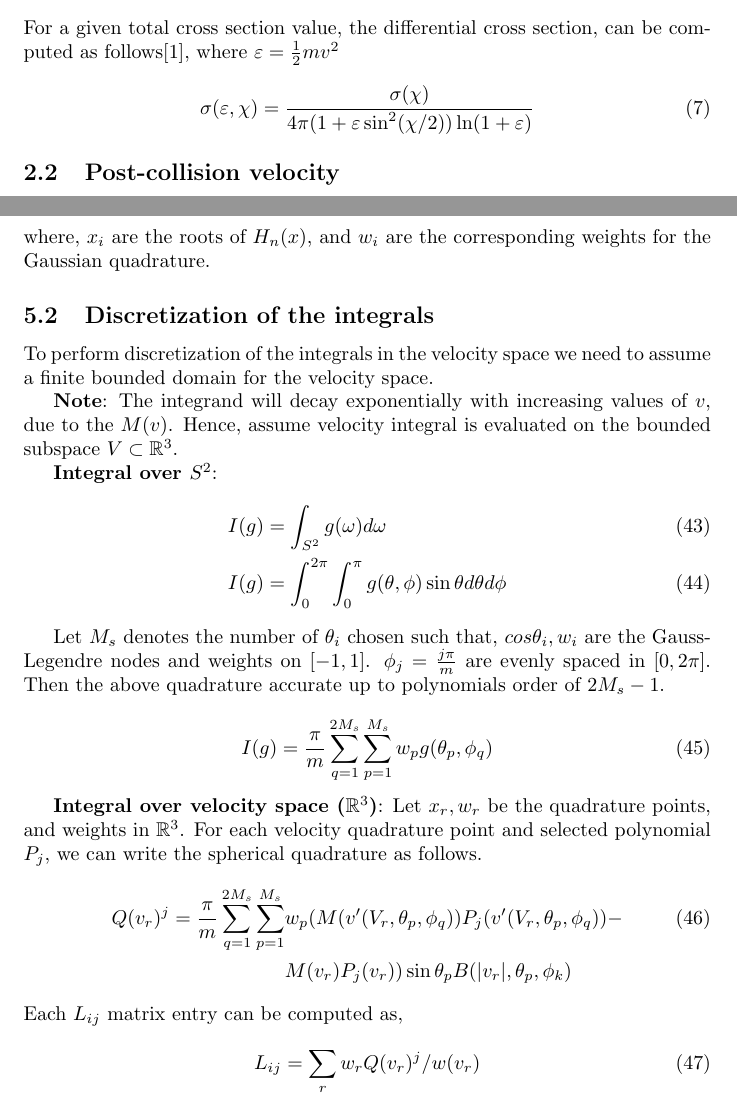
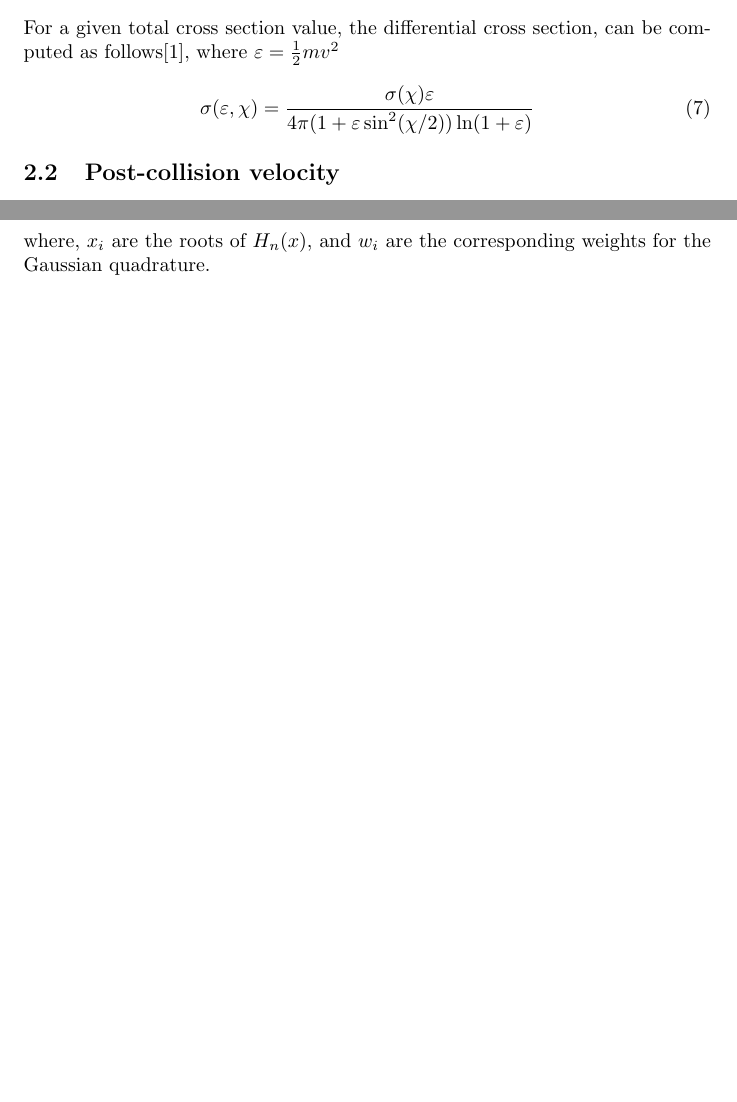
Before and after one commit to ut-padas/boltzmann, a LaTeX document (Notes/bte_notes.tex): two parts of pages 2 and 7 of 8 before the commit and two parts of pages 2 and 7 of 7 after it, joined at a grey line, cut so that both start at the same text, the shorter picture padded with empty space. Compiled offline with pdfLaTeX.

Commit message:
minor note change

```diff
--- a/Notes/bte_notes.tex
+++ b/Notes/bte_notes.tex
@@ -60,7 +60,7 @@ Assuming, that the neutral Ar atoms have $\delta(0)$ distribution in the velocit
 \subsection{Total and differential cross section}
 For a given total cross section value, the differential cross section, can be computed as follows\cite{vahedi1995monte}, where $\varepsilon= \frac{1}{2}mv^2$
 \begin{equation}
-    \sigma(\varepsilon,\chi) = \frac{\sigma(\chi)}{4\pi (1 + \varepsilon \sin^2(\chi/2))\ln(1+\varepsilon)}
+    \sigma(\varepsilon,\chi) = \frac{\sigma(\chi)\varepsilon}{4\pi (1 + \varepsilon \sin^2(\chi/2))\ln(1+\varepsilon)}
 \end{equation}
 
 \subsection{Post-collision velocity}
@@ -253,34 +253,34 @@ Let $H_k (x)$ be the sequence of Hermite polynomials, defined on $(\infty,infty)
 \end{equation} where, $x_i$ are the roots of $H_n(x)$, and $w_i$ are the corresponding weights for the Gaussian quadrature.
 
 
-\subsection{Discretization of the integrals}
-\label{subsec:discretization_integrals}
-To perform discretization of the integrals in the velocity space we need to assume a finite bounded domain for the velocity space.
+% \subsection{Discretization of the integrals}
+% \label{subsec:discretization_integrals}
+% To perform discretization of the integrals in the velocity space we need to assume a finite bounded domain for the velocity space.
 
-\textbf{Note}: The integrand will decay exponentially with increasing values of $v$, due to the $M(v)$. Hence, assume velocity integral is evaluated on the bounded subspace $V\subset \R^3$.
+% \textbf{Note}: The integrand will decay exponentially with increasing values of $v$, due to the $M(v)$. Hence, assume velocity integral is evaluated on the bounded subspace $V\subset \R^3$.
 
-\textbf{Integral over $S^2$}:
-\begin{align}
-    I(g) &= \int_{S^2} g(\omega) d\omega\\
-    I(g) &= \int_{0}^{2\pi} \int_{0}^{\pi} g(\theta,\phi) \sin\theta d\theta d\phi
-\end{align}
+% \textbf{Integral over $S^2$}:
+% \begin{align}
+%     I(g) &= \int_{S^2} g(\omega) d\omega\\
+%     I(g) &= \int_{0}^{2\pi} \int_{0}^{\pi} g(\theta,\phi) \sin\theta d\theta d\phi
+% \end{align}
 
-Let $M_s$ denotes the number of $\theta_i$ chosen such that, $cos\theta_i,w_i$ are the Gauss-Legendre nodes and weights on $[-1,1]$. $\phi_j = \frac{j\pi}{m}$  are evenly spaced in $[0,2\pi]$. Then the above quadrature accurate up to polynomials order of $2M_s-1$.
+% Let $M_s$ denotes the number of $\theta_i$ chosen such that, $cos\theta_i,w_i$ are the Gauss-Legendre nodes and weights on $[-1,1]$. $\phi_j = \frac{j\pi}{m}$  are evenly spaced in $[0,2\pi]$. Then the above quadrature accurate up to polynomials order of $2M_s-1$.
 
-\begin{equation}
-    I(g) = \frac{\pi}{m} \sum_{q=1}^{2M_s} \sum_{p=1}^{M_s} w_p g(\theta_p,\phi_q) \label{eq:sphere_quadrature}
-\end{equation}
+% \begin{equation}
+%     I(g) = \frac{\pi}{m} \sum_{q=1}^{2M_s} \sum_{p=1}^{M_s} w_p g(\theta_p,\phi_q) \label{eq:sphere_quadrature}
+% \end{equation}
 
-% \textbf{Integral over velocity space ($\R^3$)}: Note that, when $|v|\rightarrow \infty$, $M(v)\rightarrow 0$, hence the integrand decays exponentially. Let's choose, bounded domain $V$, such that $V\subset \R^3$, such that, integral $\int_{\R^3\setminus V} M(v) \square dv < \epsilon$, where $\epsilon >0$.
+% % \textbf{Integral over velocity space ($\R^3$)}: Note that, when $|v|\rightarrow \infty$, $M(v)\rightarrow 0$, hence the integrand decays exponentially. Let's choose, bounded domain $V$, such that $V\subset \R^3$, such that, integral $\int_{\R^3\setminus V} M(v) \square dv < \epsilon$, where $\epsilon >0$.
 
-\textbf{Integral over velocity space ($\R^3$)}: Let $x_r,w_r$ be the quadrature points, and weights in $\R^3$. For each velocity quadrature point and selected polynomial $P_j$, we can write the spherical quadrature as follows.
-\begin{align}
-    Q(v_r)^{j} = \frac{\pi}{m} \sum_{q=1}^{2M_s} \sum_{p=1}^{M_s} &w_p (M(v^\prime(V_r,\theta_p,\phi_q))P_j(v^\prime(V_r,\theta_p,\phi_q))  -\\& M(v_r) P_j(v_r) ) \sin\theta_p B(|v_r|,\theta_p,\phi_k) \nonumber
-\end{align}
-Each $L_{ij}$ matrix entry can be computed as,
-\begin{equation}
-    L_{ij} = \sum_{r} w_r Q(v_r)^{j}/w(v_r)
-\end{equation}
+% \textbf{Integral over velocity space ($\R^3$)}: Let $x_r,w_r$ be the quadrature points, and weights in $\R^3$. For each velocity quadrature point and selected polynomial $P_j$, we can write the spherical quadrature as follows.
+% \begin{align}
+%     Q(v_r)^{j} = \frac{\pi}{m} \sum_{q=1}^{2M_s} \sum_{p=1}^{M_s} &w_p (M(v^\prime(V_r,\theta_p,\phi_q))P_j(v^\prime(V_r,\theta_p,\phi_q))  -\\& M(v_r) P_j(v_r) ) \sin\theta_p B(|v_r|,\theta_p,\phi_k) \nonumber
+% \end{align}
+% Each $L_{ij}$ matrix entry can be computed as,
+% \begin{equation}
+%     L_{ij} = \sum_{r} w_r Q(v_r)^{j}/w(v_r)
+% \end{equation}
 
 
 
```
